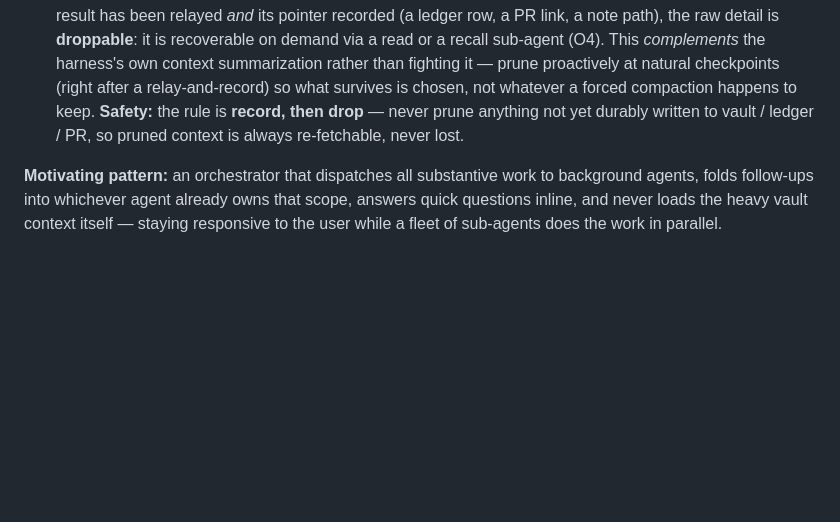
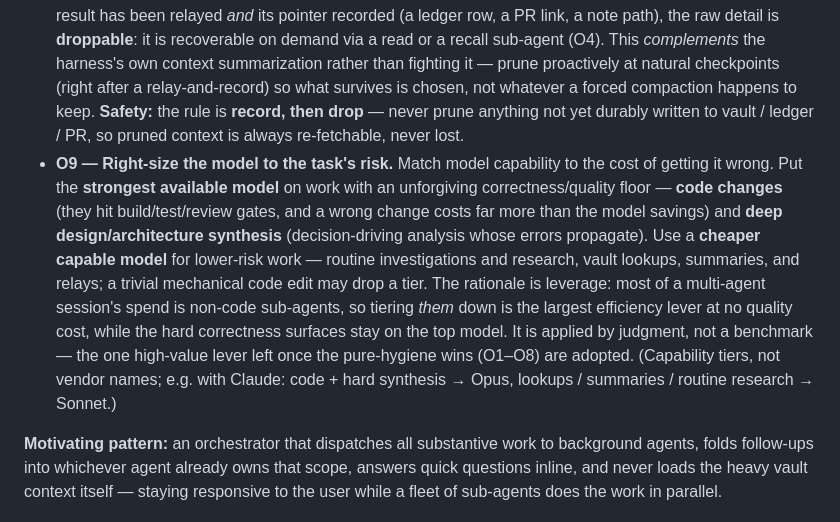
Before and after one commit to noon-moon/braindance, a Markdown page: AGENTS.md, the part around the change. GitHub-like rendering; blank space fills up the shorter version.

Commit message:
core: orchestration doctrine O9 (right-size the model to task risk) (#14)
Add O9 to the 'Orchestration & main-thread responsiveness' section
(O1-O8 already on master): match model capability to the cost of getting
it wrong. Strongest model for unforgiving surfaces (code changes, deep
design/architecture synthesis); a cheaper capable model for lower-risk
work (routine research, vault lookups, summaries, relays); trivial
mechanical edits may drop a tier.

Rationale: most of a multi-agent session's spend is non-code sub-agents,
so tiering them down is the largest efficiency lever at no quality cost
while the hard correctness surfaces stay on the top model. Applied by
judgment, not a benchmark. Harness-agnostic (capability tiers, not
vendor names).

Co-authored-by: noon-moon <noon-moon@noonmoon.dev>
Co-authored-by: Claude Opus 4.8 <noreply@anthropic.com>

```diff
--- a/AGENTS.md
+++ b/AGENTS.md
@@ -20,6 +20,7 @@ braindance is a **template**. Generic, reusable changes — guidelines, conventi
 - **O6 — Relay eagerly; wait only to synthesize; never block the user.** When a sub-agent reports back, relay independent or unblocking results to the user immediately; hold and combine results only when a partial answer would mislead or several results only make sense together. Either way the main thread stays able to accept a new instruction while sub-agents run — never park the user behind a blocking wait.
 - **O7 — Sub-agents hand back conclusions, not dumps.** A delegated agent returns a distilled result — findings plus the durable *pointers* that make it re-fetchable (absolute paths, note titles, branch/PR) — not raw file contents. The expensive context stays in the sub-agent's window; only the signal crosses back. This is the offload half of the pair with O8.
 - **O8 — Prune the orchestrator's context aggressively; keep pointers, not payloads.** Because everything durable already lives in the vault, the coordination ledger, and PRs, the orchestrator does not need to *retain* raw detail. Each turn it keeps only **live fleet state** (the ledger), **durable pointers** (paths / note titles / PR links), and the **active decision** — and drops or summarizes the rest. Once a sub-agent's result has been relayed *and* its pointer recorded (a ledger row, a PR link, a note path), the raw detail is **droppable**: it is recoverable on demand via a read or a recall sub-agent (O4). This *complements* the harness's own context summarization rather than fighting it — prune proactively at natural checkpoints (right after a relay-and-record) so what survives is chosen, not whatever a forced compaction happens to keep. **Safety:** the rule is **record, then drop** — never prune anything not yet durably written to vault / ledger / PR, so pruned context is always re-fetchable, never lost.
+- **O9 — Right-size the model to the task's risk.** Match model capability to the cost of getting it wrong. Put the **strongest available model** on work with an unforgiving correctness/quality floor — **code changes** (they hit build/test/review gates, and a wrong change costs far more than the model savings) and **deep design/architecture synthesis** (decision-driving analysis whose errors propagate). Use a **cheaper capable model** for lower-risk work — routine investigations and research, vault lookups, summaries, and relays; a trivial mechanical code edit may drop a tier. The rationale is leverage: most of a multi-agent session's spend is non-code sub-agents, so tiering *them* down is the largest efficiency lever at no quality cost, while the hard correctness surfaces stay on the top model. It is applied by judgment, not a benchmark — the one high-value lever left once the pure-hygiene wins (O1–O8) are adopted. (Capability tiers, not vendor names; e.g. with Claude: code + hard synthesis → Opus, lookups / summaries / routine research → Sonnet.)
 
 **Motivating pattern:** an orchestrator that dispatches all substantive work to background agents, folds follow-ups into whichever agent already owns that scope, answers quick questions inline, and never loads the heavy vault context itself — staying responsive to the user while a fleet of sub-agents does the work in parallel.
 
```
